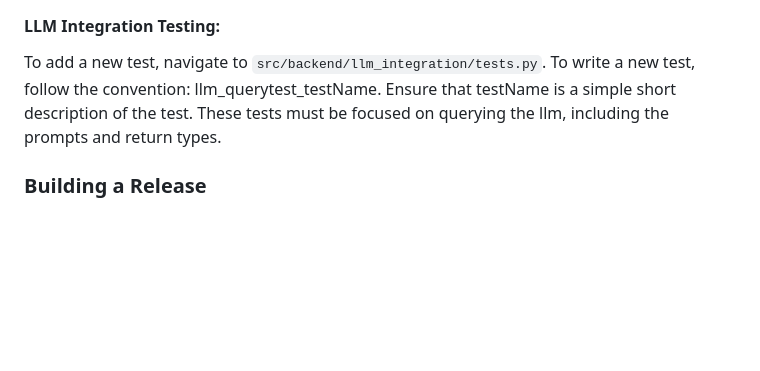
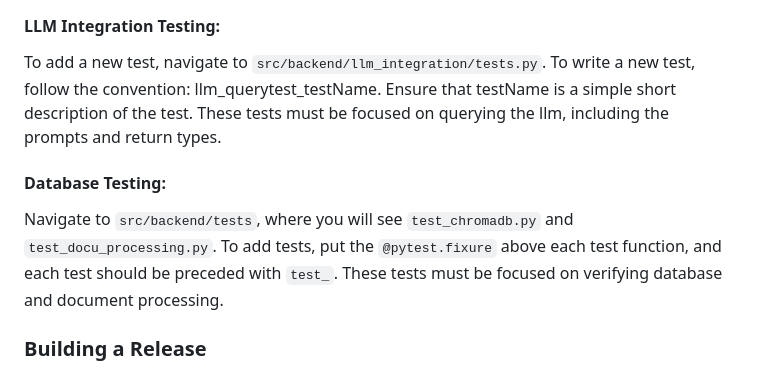
Before and after one commit to gycobden/No-Deception, a Markdown page: README.md, the part around the change. Rendered like a GitHub page; blank space fills up the shorter version.

````diff
--- a/README.md
+++ b/README.md
@@ -48,6 +48,9 @@
 #### LLM Integration Testing:
 To add a new test, navigate to ```src/backend/llm_integration/tests.py```. To write a new test, follow the convention: llm_querytest_testName. Ensure that testName is a simple short description of the test. These tests must be focused on querying the llm, including the prompts and return types.
 
+#### Database Testing:
+Navigate to ```src/backend/tests```, where you will see ```test_chromadb.py``` and ```test_docu_processing.py```. To add tests, put the ```@pytest.fixure``` above each test function, and each test should be preceded with ```test_```. These tests must be focused on verifying database and document processing.
+
 ### Building a Release
 For privacy and security reasons, you will need to generate your own API key. Step 4 of the "Installation and Set Up" section describes where to insert it in the project.
 Update the version number in the documentation prior to invoking the build system for clarity.
````
